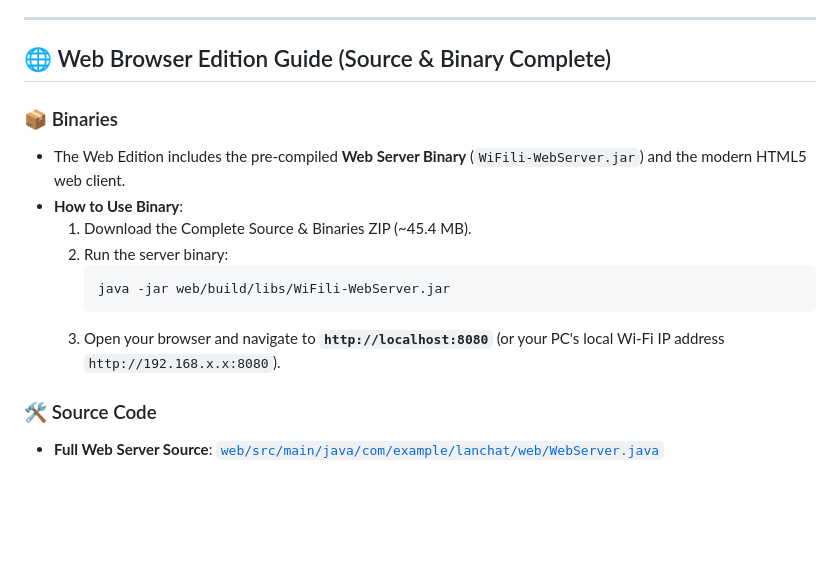
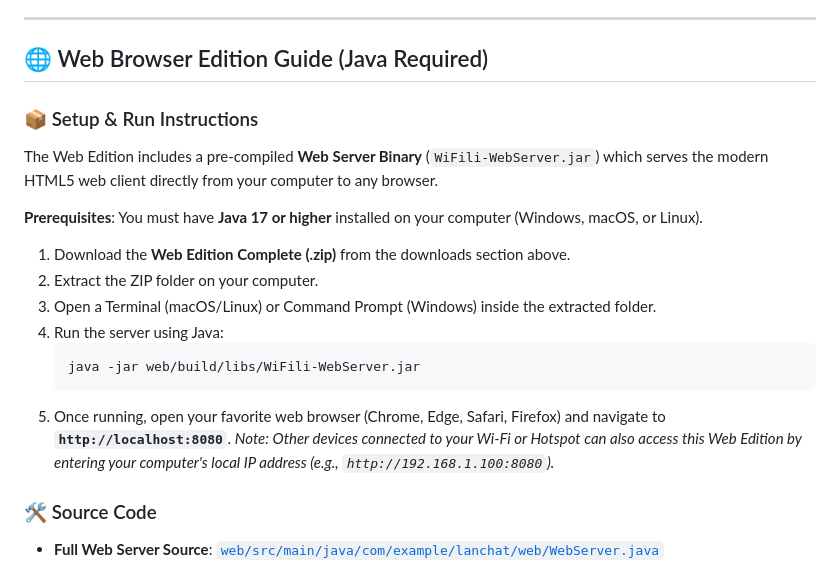
Before and after one commit to MohsinTahir4/WiFili-Messenger, a Markdown page: README.md, the part around the change. Rendered like a GitHub page; blank space fills up the shorter version.

Commit message:
Update README with clear Java instructions for running the Web Edition easily on any OS

````diff
--- a/README.md
+++ b/README.md
@@ -71,17 +71,22 @@ graph LR
 
 ---
 
-## 🌐 Web Browser Edition Guide (Source & Binary Complete)
+## 🌐 Web Browser Edition Guide (Java Required)
 
-### 📦 Binaries
-- The Web Edition includes the pre-compiled **Web Server Binary** (`WiFili-WebServer.jar`) and the modern HTML5 web client.
-- **How to Use Binary**:
-  1. Download the Complete Source & Binaries ZIP (~45.4 MB).
-  2. Run the server binary:
-     ```bash
-     java -jar web/build/libs/WiFili-WebServer.jar
-     ```
-  3. Open your browser and navigate to **`http://localhost:8080`** (or your PC's local Wi-Fi IP address `http://192.168.x.x:8080`).
+### 📦 Setup & Run Instructions
+The Web Edition includes a pre-compiled **Web Server Binary** (`WiFili-WebServer.jar`) which serves the modern HTML5 web client directly from your computer to any browser.
+
+**Prerequisites**: You must have **Java 17 or higher** installed on your computer (Windows, macOS, or Linux).
+
+1. Download the **Web Edition Complete (.zip)** from the downloads section above.
+2. Extract the ZIP folder on your computer.
+3. Open a Terminal (macOS/Linux) or Command Prompt (Windows) inside the extracted folder.
+4. Run the server using Java:
+   ```bash
+   java -jar web/build/libs/WiFili-WebServer.jar
+   ```
+5. Once running, open your favorite web browser (Chrome, Edge, Safari, Firefox) and navigate to **`http://localhost:8080`**.
+   *Note: Other devices connected to your Wi-Fi or Hotspot can also access this Web Edition by entering your computer's local IP address (e.g., `http://192.168.1.100:8080`).*
 
 ### 🛠️ Source Code
 - **Full Web Server Source**: [`web/src/main/java/com/example/lanchat/web/WebServer.java`](web/src/main/java/com/example/lanchat/web/WebServer.java)
````
